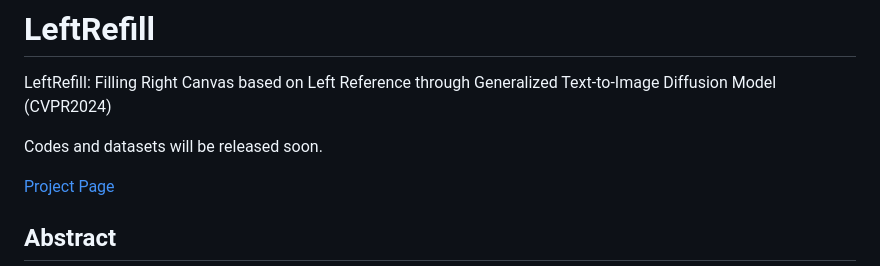
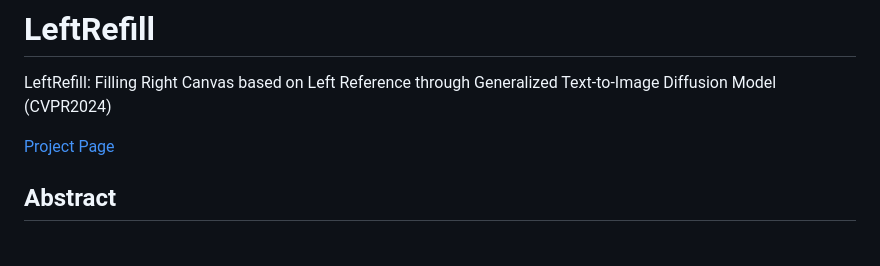
Before and after one commit to ewrfcas/LeftRefill, a Markdown page: README.md, the part around the change. GitHub-like rendering; blank space fills up the shorter version.

Commit message:
update the primary codes

```diff
--- a/README.md
+++ b/README.md
@@ -1,7 +1,6 @@
 # LeftRefill
 LeftRefill: Filling Right Canvas based on Left Reference through Generalized Text-to-Image Diffusion Model (CVPR2024)
 
-Codes and datasets will be released soon.
 
 [Project Page](https://ewrfcas.github.io/LeftRefill/)
 
```
